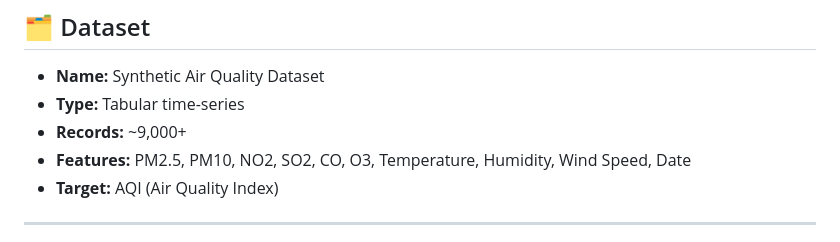
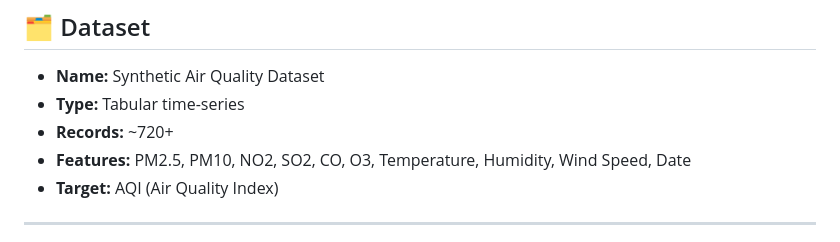
Before and after one commit to johnsonmosa/DS-Air-Quality-Prediction, a Markdown page: README.md, the part around the change. Rendered like a GitHub page.

```diff
--- a/README.md
+++ b/README.md
@@ -24,7 +24,7 @@ Air pollution remains a global health and environmental threat, particularly in
 
 - **Name:** Synthetic Air Quality Dataset
 - **Type:** Tabular time-series
-- **Records:** ~9,000+
+- **Records:** ~720+
 - **Features:** PM2.5, PM10, NO2, SO2, CO, O3, Temperature, Humidity, Wind Speed, Date
 - **Target:** AQI (Air Quality Index)
 
```
